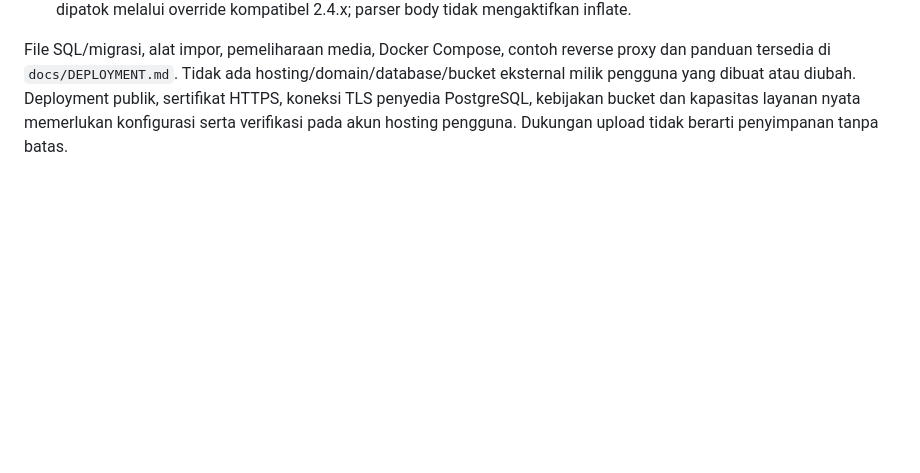
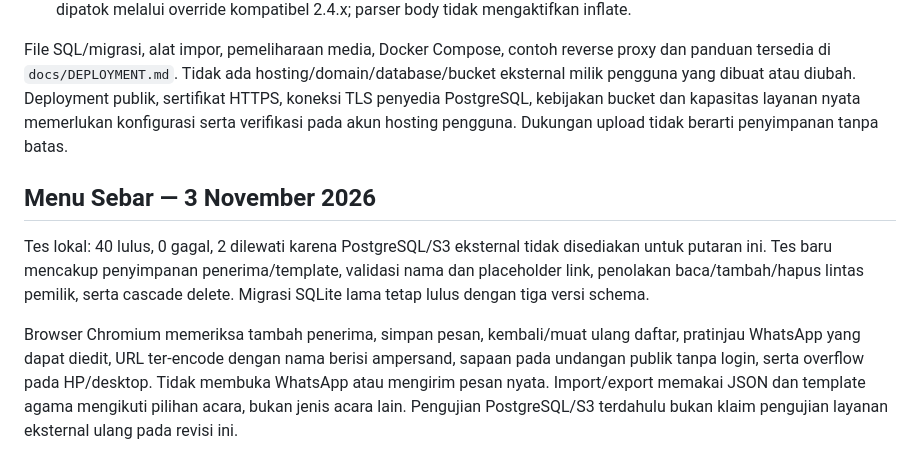
Before and after one commit to satusatukansaja11-spec/temu-undangan, a Markdown page: VALIDATION.md, the part around the change. Drawn GitHub-style; blank space fills up the shorter version.

```diff
--- a/VALIDATION.md
+++ b/VALIDATION.md
@@ -75,3 +75,9 @@ Batas: RSVP anonim bergantung cookie browser; bukan verifikasi identitas. Kalend
 - `npm audit --omit=dev`: 0 kerentanan pada lockfile yang diserahkan. Multer diperbarui ke 2.5.x dan body-parser dipatok melalui override kompatibel 2.4.x; parser body tidak mengaktifkan inflate.
 
 File SQL/migrasi, alat impor, pemeliharaan media, Docker Compose, contoh reverse proxy dan panduan tersedia di `docs/DEPLOYMENT.md`. Tidak ada hosting/domain/database/bucket eksternal milik pengguna yang dibuat atau diubah. Deployment publik, sertifikat HTTPS, koneksi TLS penyedia PostgreSQL, kebijakan bucket dan kapasitas layanan nyata memerlukan konfigurasi serta verifikasi pada akun hosting pengguna. Dukungan upload tidak berarti penyimpanan tanpa batas.
+
+## Menu Sebar — 3 November 2026
+
+Tes lokal: 40 lulus, 0 gagal, 2 dilewati karena PostgreSQL/S3 eksternal tidak disediakan untuk putaran ini. Tes baru mencakup penyimpanan penerima/template, validasi nama dan placeholder link, penolakan baca/tambah/hapus lintas pemilik, serta cascade delete. Migrasi SQLite lama tetap lulus dengan tiga versi schema.
+
+Browser Chromium memeriksa tambah penerima, simpan pesan, kembali/muat ulang daftar, pratinjau WhatsApp yang dapat diedit, URL ter-encode dengan nama berisi ampersand, sapaan pada undangan publik tanpa login, serta overflow pada HP/desktop. Tidak membuka WhatsApp atau mengirim pesan nyata. Import/export memakai JSON dan template agama mengikuti pilihan acara, bukan jenis acara lain. Pengujian PostgreSQL/S3 terdahulu bukan klaim pengujian layanan eksternal ulang pada revisi ini.
```
Also changed, not shown: README.md (+12 -0 lines), docs/images/sebar-mobile.png (added), 12 other files.
